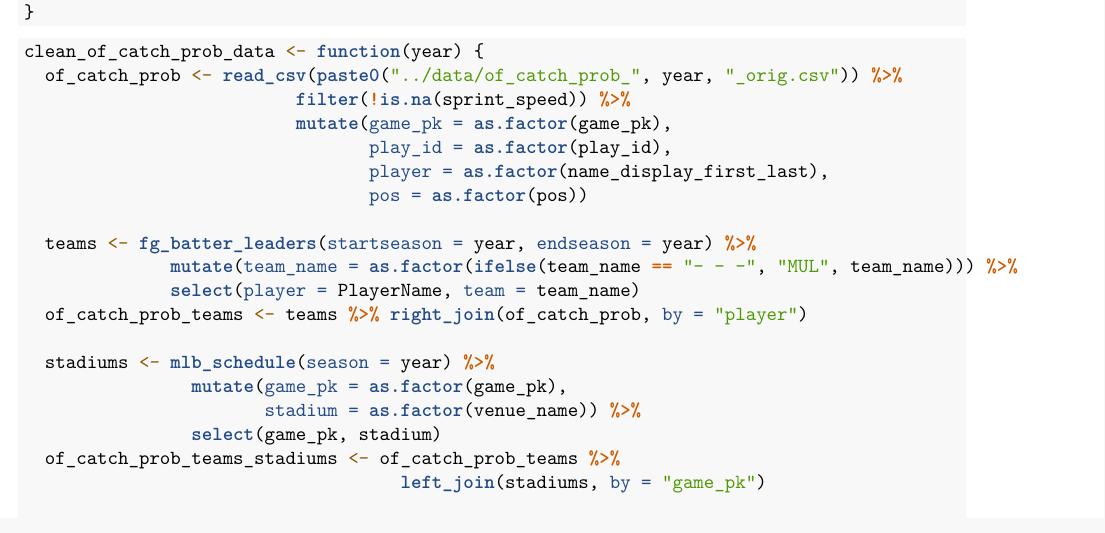
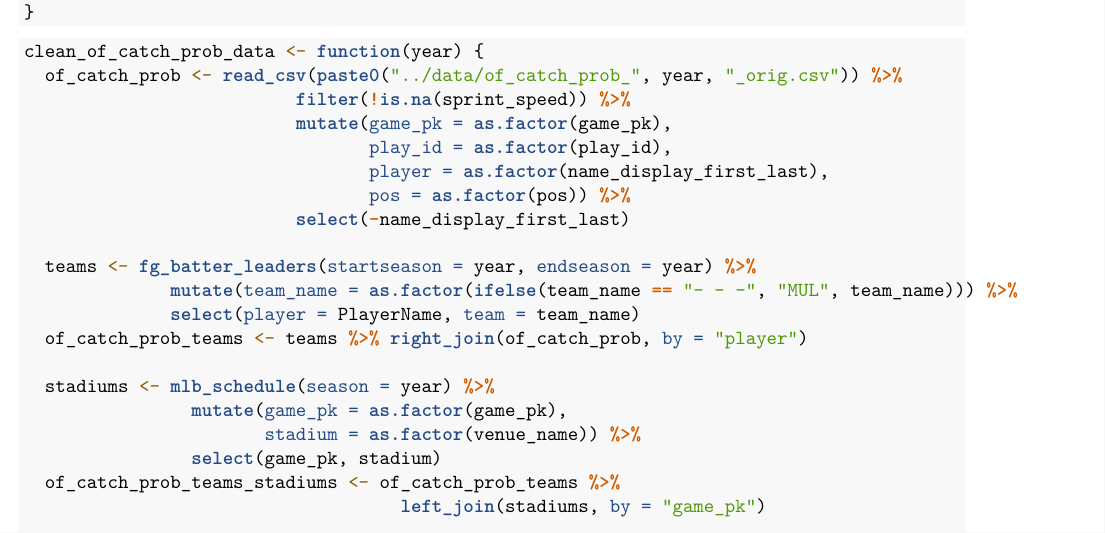
Before and after one commit to timwhite0/substack, an R Markdown document (code/catch_probability.Rmd): part of page 2 of 14, cut so that both start at the same text. Rendered offline with R 4.5, knitr and Pandoc, then LaTeX, with nearby package versions; some code elsewhere in the file could not run offline.

Commit message:
Drop redundant column from catch prob datasets

```diff
--- a/code/catch_probability.Rmd
+++ b/code/catch_probability.Rmd
@@ -69,7 +69,8 @@ clean_of_catch_prob_data <- function(year) {
                           mutate(game_pk = as.factor(game_pk),
                                  play_id = as.factor(play_id),
                                  player = as.factor(name_display_first_last),
-                                 pos = as.factor(pos))
+                                 pos = as.factor(pos)) %>%
+                          select(-name_display_first_last)
 
   teams <- fg_batter_leaders(startseason = year, endseason = year) %>%
               mutate(team_name = as.factor(ifelse(team_name == "- - -", "MUL", team_name))) %>%
```
Also changed, not shown: code/catch_probability.Rmd (2 more changed lines).
